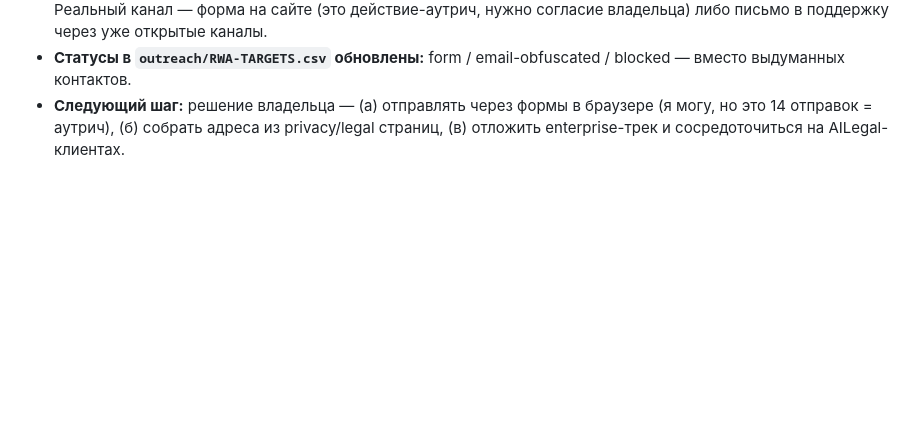
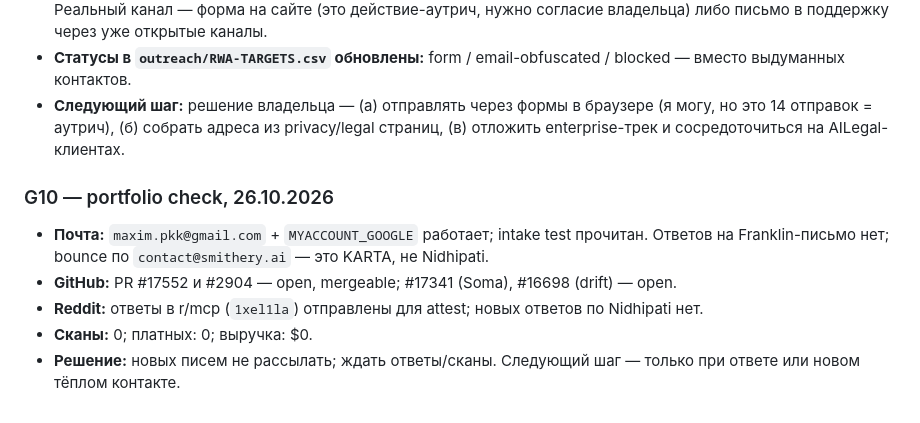
Before and after one commit to mrpkk/nidhipati, a Markdown page: PROGRESS.md, the part around the change. Rendered like a GitHub page; blank space fills up the shorter version.

Commit message:
docs(progress): portfolio check, no new cold outreach

```diff
--- a/PROGRESS.md
+++ b/PROGRESS.md
@@ -431,3 +431,11 @@ python3 -m nidhipati_proof.cli verify examples/proof-of-spend.example.json --pub
 - **Вывод:** холодная email-рассылка по этим 14 целям **недоступна без сбора обфусцированных адресов**. Реальный канал — форма на сайте (это действие-аутрич, нужно согласие владельца) либо письмо в поддержку через уже открытые каналы.
 - **Статусы в `outreach/RWA-TARGETS.csv` обновлены:** form / email-obfuscated / blocked — вместо выдуманных контактов.
 - **Следующий шаг:** решение владельца — (а) отправлять через формы в браузере (я могу, но это 14 отправок = аутрич), (б) собрать адреса из privacy/legal страниц, (в) отложить enterprise-трек и сосредоточиться на AILegal-клиентах.
+
+### G10 — portfolio check, 26.10.2026
+
+- **Почта:** `maxim.pkk@gmail.com` + `MYACCOUNT_GOOGLE` работает; intake test прочитан. Ответов на Franklin-письмо нет; bounce по `contact@smithery.ai` — это KARTA, не Nidhipati.
+- **GitHub:** PR #17552 и #2904 — open, mergeable; #17341 (Soma), #16698 (drift) — open.
+- **Reddit:** ответы в r/mcp (`1xel1la`) отправлены для attest; новых ответов по Nidhipati нет.
+- **Сканы:** 0; платных: 0; выручка: $0.
+- **Решение:** новых писем не рассылать; ждать ответы/сканы. Следующий шаг — только при ответе или новом тёплом контакте.
```
